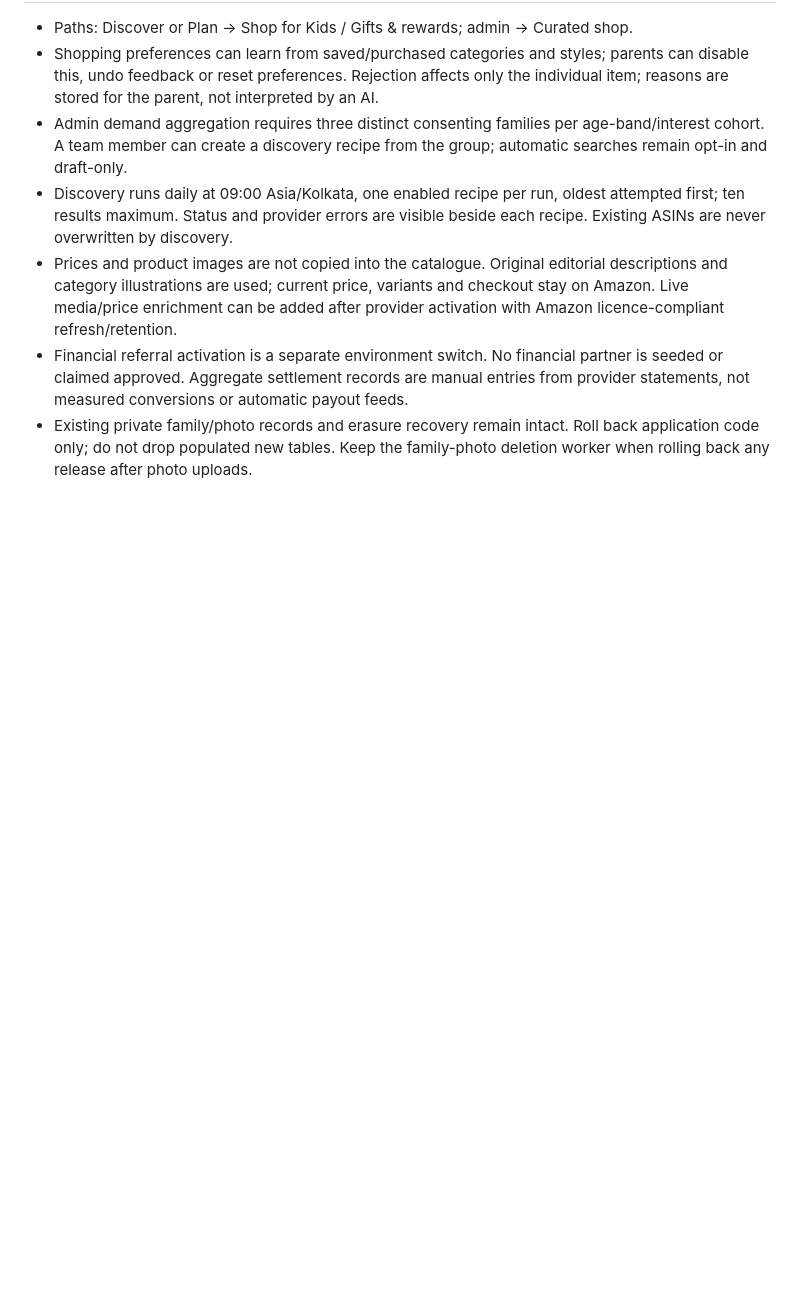
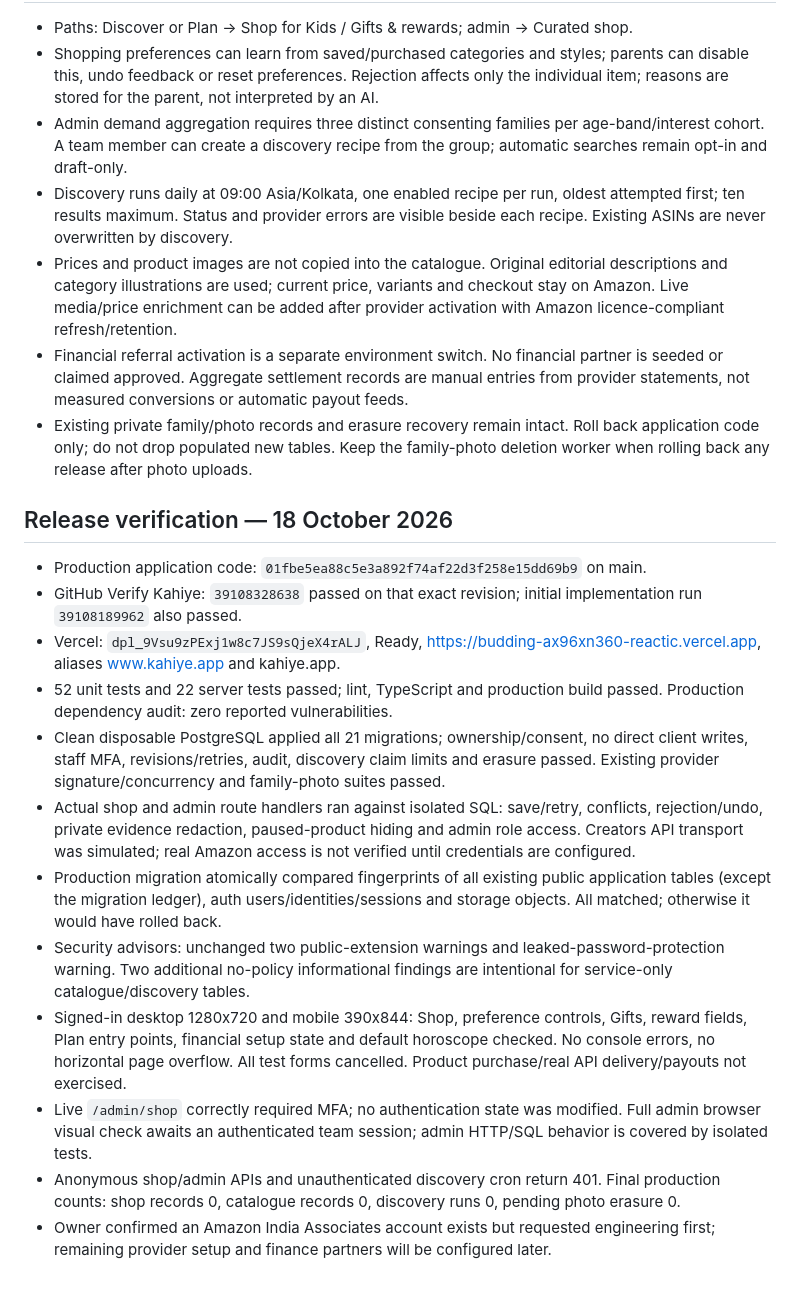
Before and after one commit to niddhishp/budding, a Markdown page: docs/CURATED-SHOP-RELEASE.md, the part around the change. GitHub-like rendering; blank space fills up the shorter version.

Commit message:
Record curated shop release verification and setup boundaries

```diff
--- a/docs/CURATED-SHOP-RELEASE.md
+++ b/docs/CURATED-SHOP-RELEASE.md
@@ -30,3 +30,17 @@ Amazon credentials belong in Vercel, not chat. Account/site approval, live provi
 - Prices and product images are not copied into the catalogue. Original editorial descriptions and category illustrations are used; current price, variants and checkout stay on Amazon. Live media/price enrichment can be added after provider activation with Amazon licence-compliant refresh/retention.
 - Financial referral activation is a separate environment switch. No financial partner is seeded or claimed approved. Aggregate settlement records are manual entries from provider statements, not measured conversions or automatic payout feeds.
 - Existing private family/photo records and erasure recovery remain intact. Roll back application code only; do not drop populated new tables. Keep the family-photo deletion worker when rolling back any release after photo uploads.
+
+## Release verification — 18 October 2026
+- Production application code: `01fbe5ea88c5e3a892f74af22d3f258e15dd69b9` on main.
+- GitHub Verify Kahiye: `39108328638` passed on that exact revision; initial implementation run `39108189962` also passed.
+- Vercel: `dpl_9Vsu9zPExj1w8c7JS9sQjeX4rALJ`, Ready, https://budding-ax96xn360-reactic.vercel.app, aliases www.kahiye.app and kahiye.app.
+- 52 unit tests and 22 server tests passed; lint, TypeScript and production build passed. Production dependency audit: zero reported vulnerabilities.
+- Clean disposable PostgreSQL applied all 21 migrations; ownership/consent, no direct client writes, staff MFA, revisions/retries, audit, discovery claim limits and erasure passed. Existing provider signature/concurrency and family-photo suites passed.
+- Actual shop and admin route handlers ran against isolated SQL: save/retry, conflicts, rejection/undo, private evidence redaction, paused-product hiding and admin role access. Creators API transport was simulated; real Amazon access is not verified until credentials are configured.
+- Production migration atomically compared fingerprints of all existing public application tables (except the migration ledger), auth users/identities/sessions and storage objects. All matched; otherwise it would have rolled back.
+- Security advisors: unchanged two public-extension warnings and leaked-password-protection warning. Two additional no-policy informational findings are intentional for service-only catalogue/discovery tables.
+- Signed-in desktop 1280x720 and mobile 390x844: Shop, preference controls, Gifts, reward fields, Plan entry points, financial setup state and default horoscope checked. No console errors, no horizontal page overflow. All test forms cancelled. Product purchase/real API delivery/payouts not exercised.
+- Live `/admin/shop` correctly required MFA; no authentication state was modified. Full admin browser visual check awaits an authenticated team session; admin HTTP/SQL behavior is covered by isolated tests.
+- Anonymous shop/admin APIs and unauthenticated discovery cron return 401. Final production counts: shop records 0, catalogue records 0, discovery runs 0, pending photo erasure 0.
+- Owner confirmed an Amazon India Associates account exists but requested engineering first; remaining provider setup and finance partners will be configured later.
```
Also changed, not shown: docs/HANDOFF.md (+4 -1 lines).
